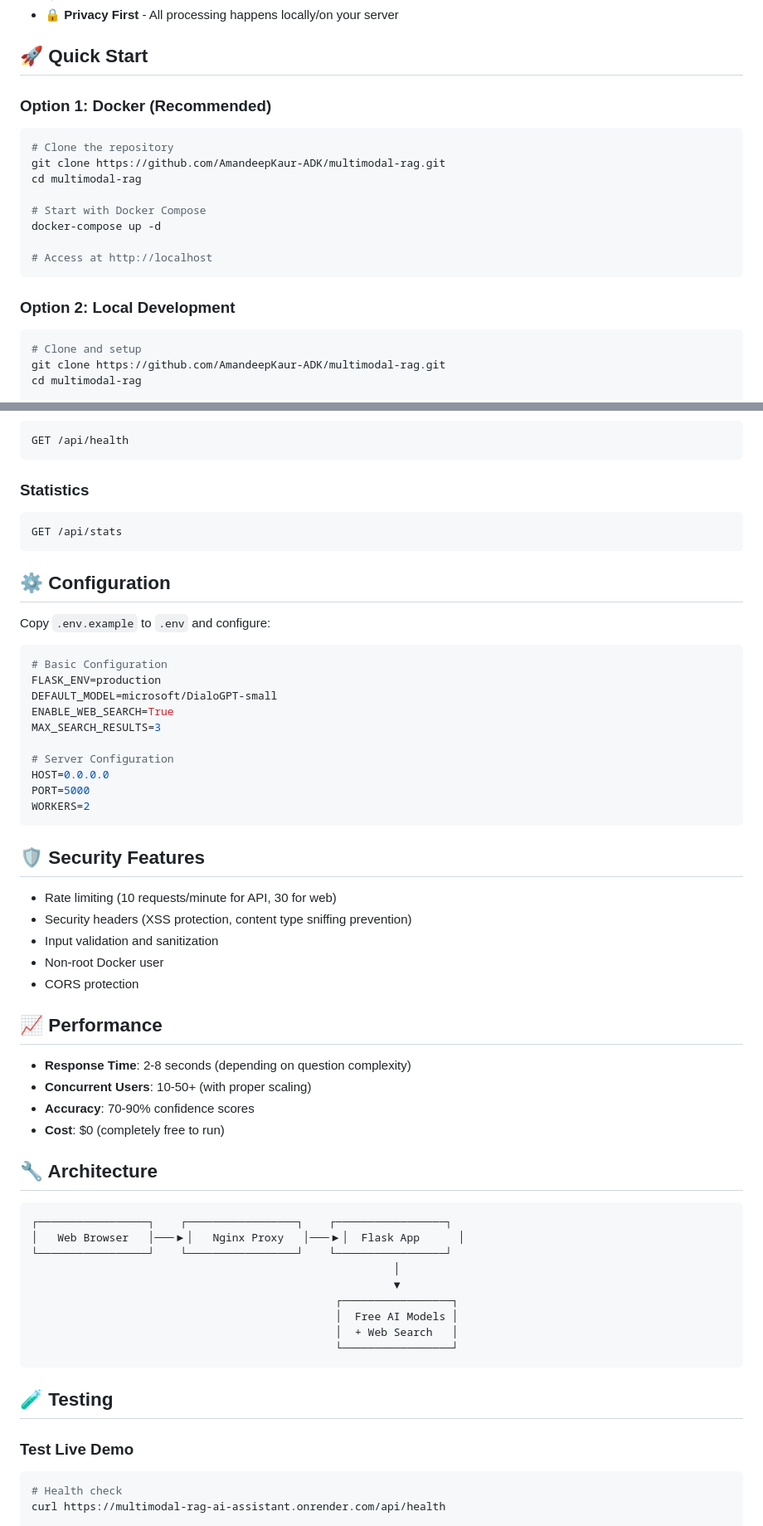
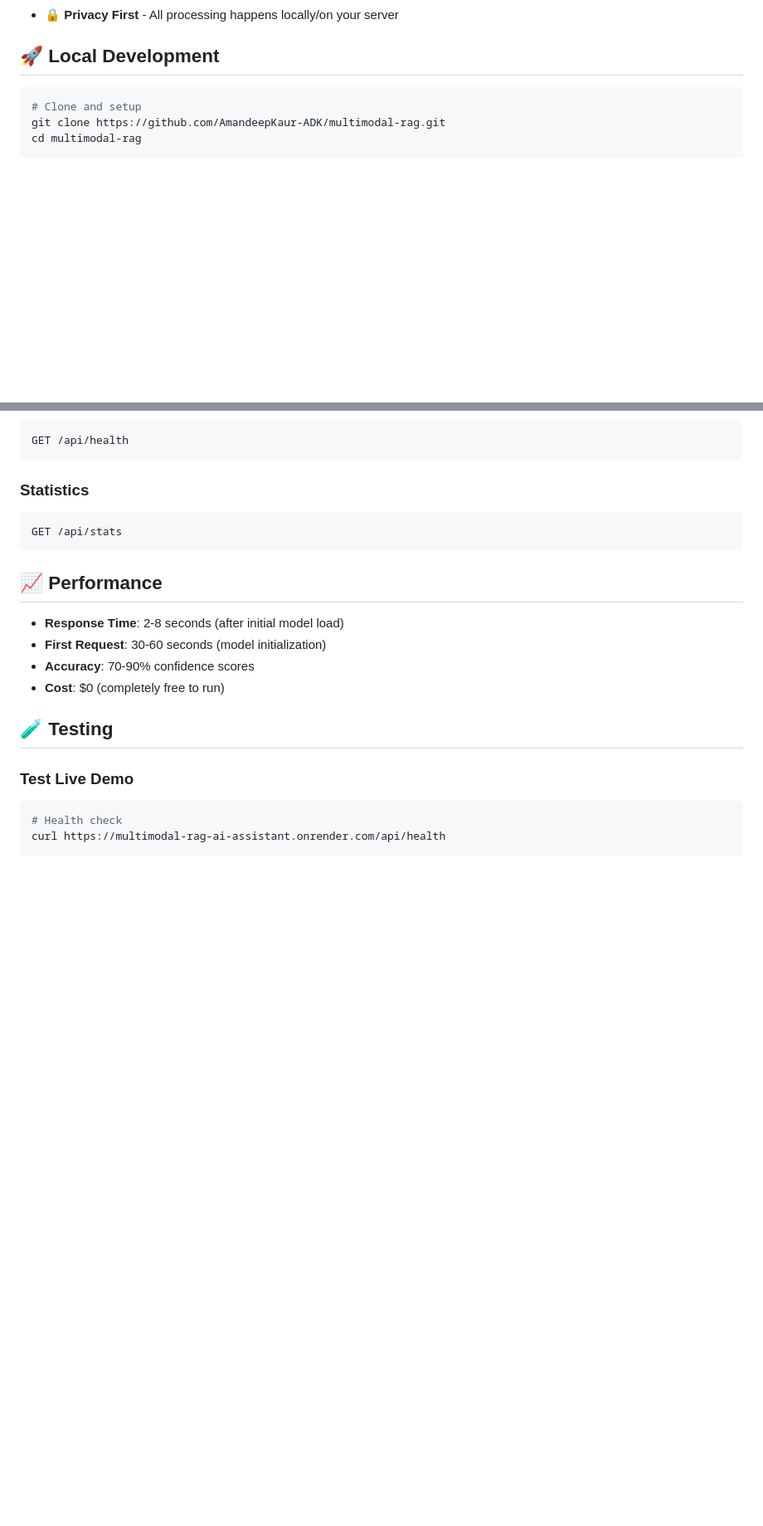
Before and after one commit to AmandeepKaur-ADK/multimodal-rag, a Markdown page: README.md, 2 parts joined by grey strips. Shown at 83% size. Drawn GitHub-style; blank space fills up the shorter version.

Commit message:
Clean up README: Remove unnecessary deployment options, focus on live demo

````diff
--- a/README.md
+++ b/README.md
@@ -37,22 +35,7 @@ A production-ready AI assistant web application that uses **completely free AI m
 - 🚀 **Production Ready** - Docker, Nginx, rate limiting, security headers
 - 🔒 **Privacy First** - All processing happens locally/on your server
 
-## 🚀 Quick Start
-
-### Option 1: Docker (Recommended)
-
-```bash
-# Clone the repository
-git clone https://github.com/AmandeepKaur-ADK/multimodal-rag.git
-cd multimodal-rag
-
-# Start with Docker Compose
-docker-compose up -d
-
-# Access at http://localhost
-```
-
-### Option 2: Local Development
+## 🚀 Local Development
 
 ```bash
 # Clone and setup
@@ -129,51 +88,12 @@ GET /api/health
 GET /api/stats
 ```
 
-## ⚙️ Configuration
-
-Copy `.env.example` to `.env` and configure:
-
-```bash
-# Basic Configuration
-FLASK_ENV=production
-DEFAULT_MODEL=microsoft/DialoGPT-small
-ENABLE_WEB_SEARCH=True
-MAX_SEARCH_RESULTS=3
-
-# Server Configuration
-HOST=0.0.0.0
-PORT=5000
-WORKERS=2
-```
-
-## 🛡️ Security Features
-
-- Rate limiting (10 requests/minute for API, 30 for web)
-- Security headers (XSS protection, content type sniffing prevention)
-- Input validation and sanitization
-- Non-root Docker user
-- CORS protection
-
 ## 📈 Performance
 
-- **Response Time**: 2-8 seconds (depending on question complexity)
-- **Concurrent Users**: 10-50+ (with proper scaling)
+- **Response Time**: 2-8 seconds (after initial model load)
+- **First Request**: 30-60 seconds (model initialization)
 - **Accuracy**: 70-90% confidence scores
 - **Cost**: $0 (completely free to run)
-
-## 🔧 Architecture
-
-```
-┌─────────────────┐    ┌─────────────────┐    ┌─────────────────┐
-│   Web Browser   │───▶│   Nginx Proxy   │───▶│  Flask App      │
-└─────────────────┘    └─────────────────┘    └─────────────────┘
-                                                        │
-                                                        ▼
-                                               ┌─────────────────┐
-                                               │  Free AI Models │
-                                               │  + Web Search   │
-                                               └─────────────────┘
-```
 
 ## 🧪 Testing
 
````
Also changed, not shown: other parts of README.md (+7 -41 lines).
